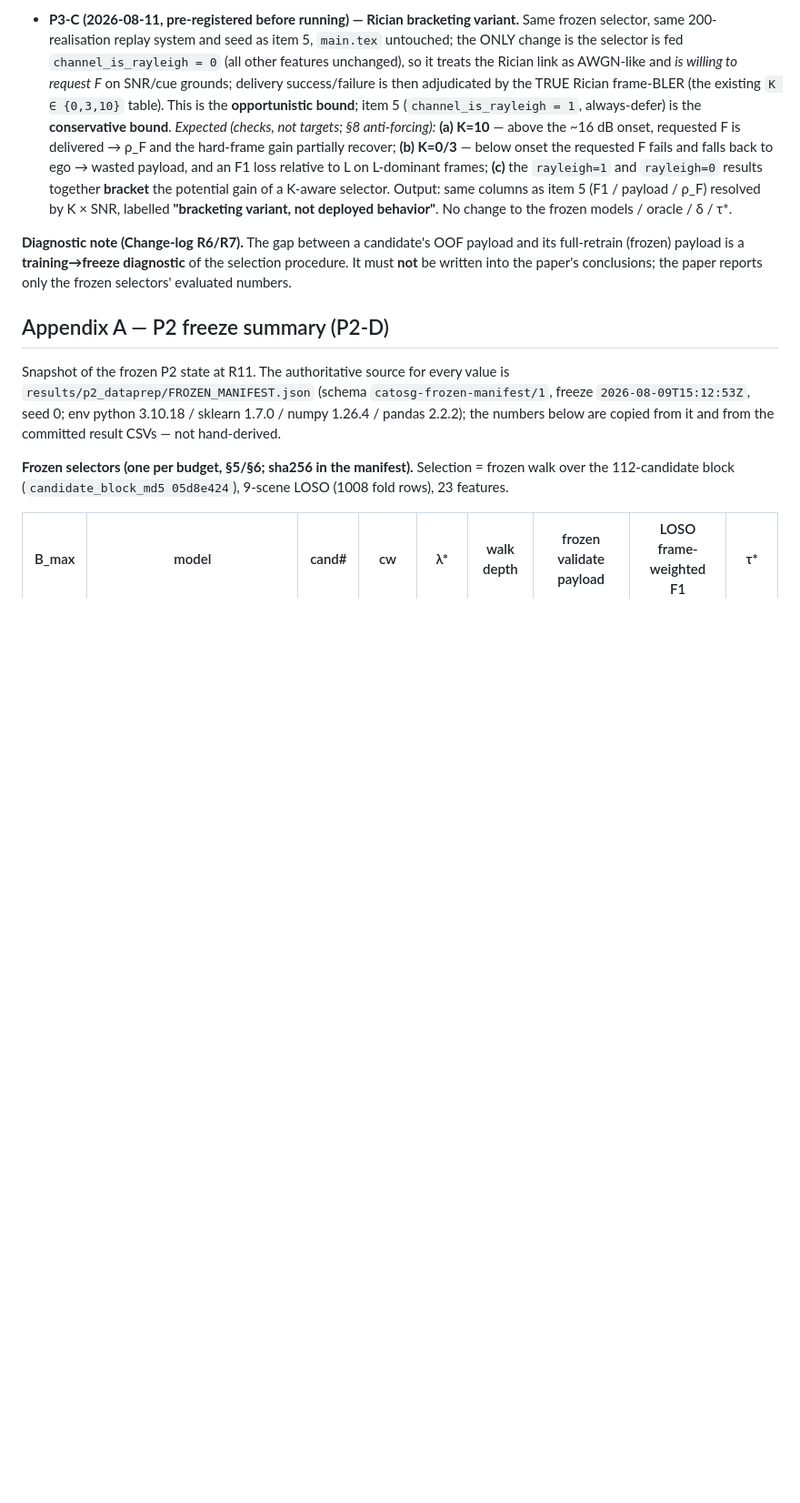
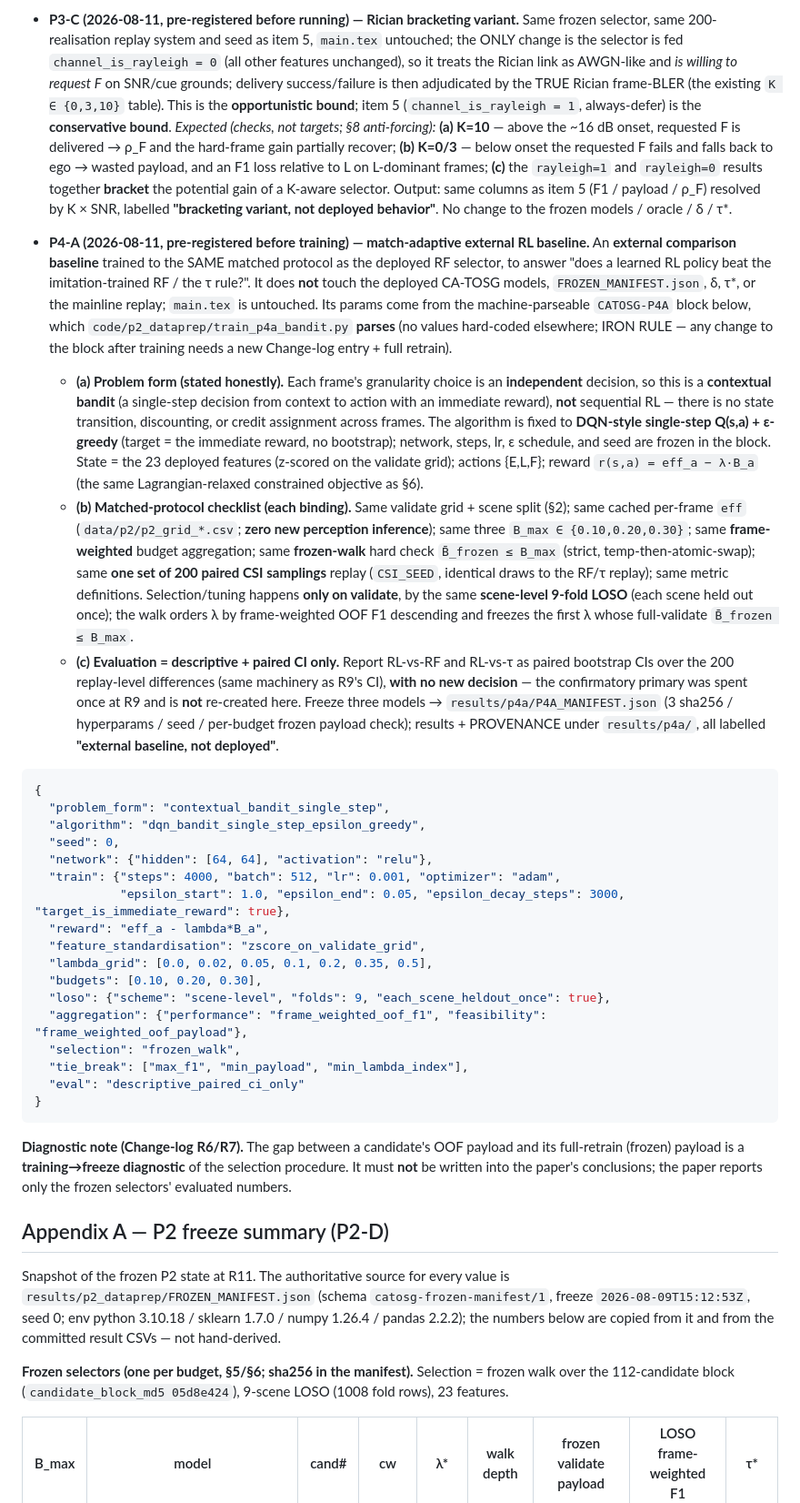
Before and after one commit to pyyue9836/ca-tosg, a Markdown page: paper1/PROTOCOL.md, the part around the change. Shown at 91% size. GitHub-like rendering; blank space fills up the shorter version.

Commit message:
P4-A-0: pre-register match-adaptive external RL baseline (Change-log P4-A)
Pre-registers, before training, an EXTERNAL comparison baseline (does a learned
RL policy beat the imitation-trained RF / the tau rule?). Does NOT touch the
deployed CA-TOSG models / FROZEN_MANIFEST.json / delta / tau* / mainline replay;
main.tex untouched.

Machine-parseable CATOSG-P4A JSON block (train_p4a_bandit.py parses it; no values
hard-coded elsewhere; IRON RULE = change-after-training needs a new entry + full
retrain):
 (a) problem form stated honestly: per-frame independent -> CONTEXTUAL BANDIT
     (single-step, no transitions), NOT sequential RL; algorithm fixed to
     DQN-style single-step Q(s,a)+epsilon-greedy (target = immediate reward);
     net/steps/lr/epsilon/seed frozen; reward r=eff_a-lambda*B_a (same Lagrangian
     as section 6).
 (b) matched-protocol checklist (binding): same validate grid + scene split, same
     cached per-frame eff (zero new perception inference), same 3 B_max, same
     frame-weighted budget, same frozen-walk hard check (Bbar_frozen<=B_max,
     temp-then-swap), same one set of 200 paired CSI replay, same metrics; tuning
     only on validate via scene-level 9-fold LOSO.
 (c) evaluation descriptive + paired CI only: RL-vs-RF, RL-vs-tau CIs, NO new
     decision (R9 primary already spent). Freeze 3 models -> results/p4a/
     P4A_MANIFEST.json; outputs labelled "external baseline, not deployed".

Gates green: check_leakage (CATOSG-CANDIDATES md5 unaffected), extract_claims
--check, block-exit 0, paragraph 3/3.

Co-Authored-By: Claude Opus 4.8 (1M context) <noreply@anthropic.com>

````diff
--- a/paper1/PROTOCOL.md
+++ b/paper1/PROTOCOL.md
@@ -491,6 +491,53 @@ the model is frozen, provided each change is logged with a reason and a date up
   **(c)** the `rayleigh=1` and `rayleigh=0` results together **bracket** the potential gain of a
   K-aware selector. Output: same columns as item 5 (F1 / payload / ρ_F) resolved by K × SNR, labelled
   **"bracketing variant, not deployed behavior"**. No change to the frozen models / oracle / δ / τ\*.
+- **P4-A (2026-08-11, pre-registered before training) — match-adaptive external RL baseline.** An
+  **external comparison baseline** trained to the SAME matched protocol as the deployed RF selector, to
+  answer "does a learned RL policy beat the imitation-trained RF / the τ rule?". It does **not** touch
+  the deployed CA-TOSG models, `FROZEN_MANIFEST.json`, δ, τ\*, or the mainline replay; `main.tex` is
+  untouched. Its params come from the machine-parseable `CATOSG-P4A` block below, which
+  `code/p2_dataprep/train_p4a_bandit.py` **parses** (no values hard-coded elsewhere; IRON RULE — any
+  change to the block after training needs a new Change-log entry + full retrain).
+  - **(a) Problem form (stated honestly).** Each frame's granularity choice is an **independent**
+    decision, so this is a **contextual bandit** (a single-step decision from context to action with an
+    immediate reward), **not** sequential RL — there is no state transition, discounting, or credit
+    assignment across frames. The algorithm is fixed to **DQN-style single-step Q(s,a) + ε-greedy**
+    (target = the immediate reward, no bootstrap); network, steps, lr, ε schedule, and seed are frozen
+    in the block. State = the 23 deployed features (z-scored on the validate grid); actions {E,L,F};
+    reward `r(s,a) = eff_a − λ·B_a` (the same Lagrangian-relaxed constrained objective as §6).
+  - **(b) Matched-protocol checklist (each binding).** Same validate grid + scene split (§2); same
+    cached per-frame `eff` (`data/p2/p2_grid_*.csv`; **zero new perception inference**); same three
+    `B_max ∈ {0.10,0.20,0.30}`; same **frame-weighted** budget aggregation; same **frozen-walk** hard
+    check `B̄_frozen ≤ B_max` (strict, temp-then-atomic-swap); same **one set of 200 paired CSI
+    samplings** replay (`CSI_SEED`, identical draws to the RF/τ replay); same metric definitions.
+    Selection/tuning happens **only on validate**, by the same **scene-level 9-fold LOSO** (each scene
+    held out once); the walk orders λ by frame-weighted OOF F1 descending and freezes the first λ whose
+    full-validate `B̄_frozen ≤ B_max`.
+  - **(c) Evaluation = descriptive + paired CI only.** Report RL-vs-RF and RL-vs-τ as paired bootstrap
+    CIs over the 200 replay-level differences (same machinery as R9's CI), **with no new decision** —
+    the confirmatory primary was spent once at R9 and is **not** re-created here. Freeze three models →
+    `results/p4a/P4A_MANIFEST.json` (3 sha256 / hyperparams / seed / per-budget frozen payload check);
+    results + PROVENANCE under `results/p4a/`, all labelled **"external baseline, not deployed"**.
+
+```json CATOSG-P4A
+{
+  "problem_form": "contextual_bandit_single_step",
+  "algorithm": "dqn_bandit_single_step_epsilon_greedy",
+  "seed": 0,
+  "network": {"hidden": [64, 64], "activation": "relu"},
+  "train": {"steps": 4000, "batch": 512, "lr": 0.001, "optimizer": "adam",
+            "epsilon_start": 1.0, "epsilon_end": 0.05, "epsilon_decay_steps": 3000, "target_is_immediate_reward": true},
+  "reward": "eff_a - lambda*B_a",
+  "feature_standardisation": "zscore_on_validate_grid",
+  "lambda_grid": [0.0, 0.02, 0.05, 0.1, 0.2, 0.35, 0.5],
+  "budgets": [0.10, 0.20, 0.30],
+  "loso": {"scheme": "scene-level", "folds": 9, "each_scene_heldout_once": true},
+  "aggregation": {"performance": "frame_weighted_oof_f1", "feasibility": "frame_weighted_oof_payload"},
+  "selection": "frozen_walk",
+  "tie_break": ["max_f1", "min_payload", "min_lambda_index"],
+  "eval": "descriptive_paired_ci_only"
+}
+```
 
 **Diagnostic note (Change-log R6/R7).** The gap between a candidate's OOF payload and its full-retrain
 (frozen) payload is a **training→freeze diagnostic** of the selection procedure. It must **not** be
````
